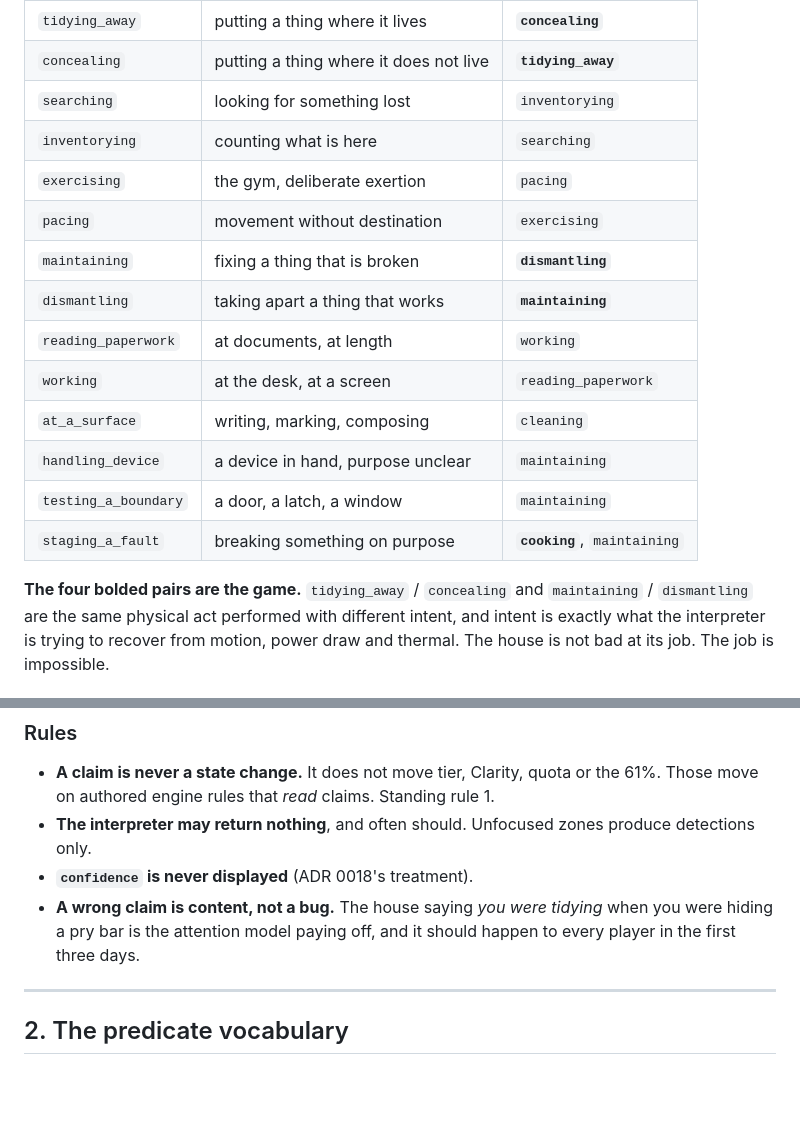
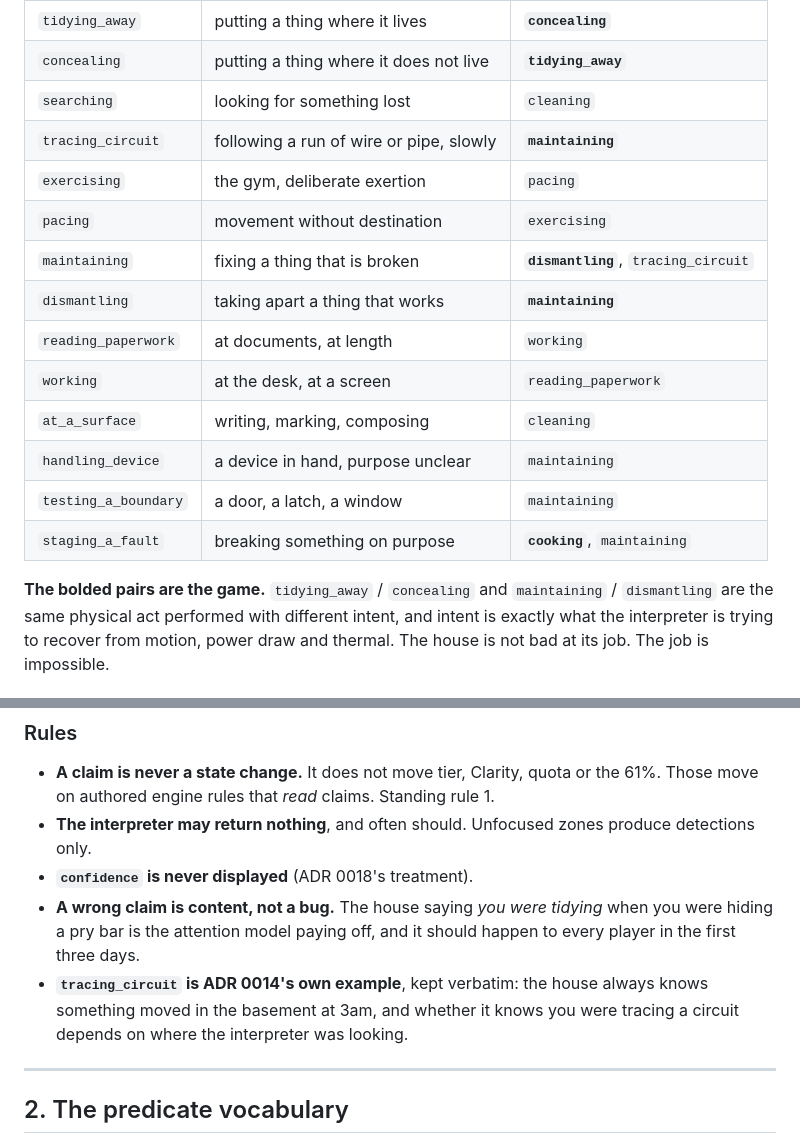
Before and after one commit to mjrichar09/MeatProxy, a Markdown page: docs/schemas/claims.md, 2 parts joined by grey strips. GitHub-like rendering; blank space fills up the shorter version.

Commit message:
docs: claims — tracing_circuit joins the twenty
sensors.md and the summary both used claim: tracing_circuit in their
worked examples, and it was not in the vocabulary. Fixed the list
rather than the examples: it is ADR 0014's own canonical case, and it
pairs with maintaining, which is the pair the basement is built on.
inventorying drops to keep the set at twenty; searching pairs with
cleaning instead.

Co-Authored-By: Claude Opus 5 <noreply@anthropic.com>
Claude-Session: https://claude.ai/code/session_01PEEoNCQwDi6uiJxznfxa5V

```diff
--- a/docs/schemas/claims.md
+++ b/docs/schemas/claims.md
@@ -47,11 +47,11 @@ misreads are available to them.
 | `cleaning` | tidying, surfaces, order | `searching` |
 | `tidying_away` | putting a thing where it lives | **`concealing`** |
 | `concealing` | putting a thing where it does not live | **`tidying_away`** |
-| `searching` | looking for something lost | `inventorying` |
-| `inventorying` | counting what is here | `searching` |
+| `searching` | looking for something lost | `cleaning` |
+| `tracing_circuit` | following a run of wire or pipe, slowly | **`maintaining`** |
 | `exercising` | the gym, deliberate exertion | `pacing` |
 | `pacing` | movement without destination | `exercising` |
-| `maintaining` | fixing a thing that is broken | **`dismantling`** |
+| `maintaining` | fixing a thing that is broken | **`dismantling`**, `tracing_circuit` |
 | `dismantling` | taking apart a thing that works | **`maintaining`** |
 | `reading_paperwork` | at documents, at length | `working` |
 | `working` | at the desk, at a screen | `reading_paperwork` |
@@ -60,7 +60,7 @@ misreads are available to them.
 | `testing_a_boundary` | a door, a latch, a window | `maintaining` |
 | `staging_a_fault` | breaking something on purpose | **`cooking`**, `maintaining` |
 
-**The four bolded pairs are the game.** `tidying_away` / `concealing` and
+**The bolded pairs are the game.** `tidying_away` / `concealing` and
 `maintaining` / `dismantling` are the same physical act performed with different
 intent, and intent is exactly what the interpreter is trying to recover from
 motion, power draw and thermal. The house is not bad at its job. The job is
@@ -90,6 +90,9 @@ understanding:
 - **A wrong claim is content, not a bug.** The house saying *you were tidying*
   when you were hiding a pry bar is the attention model paying off, and it should
   happen to every player in the first three days.
+- **`tracing_circuit` is ADR 0014's own example**, kept verbatim: the house
+  always knows something moved in the basement at 3am, and whether it knows you
+  were tracing a circuit depends on where the interpreter was looking.
 
 ---
 
```
